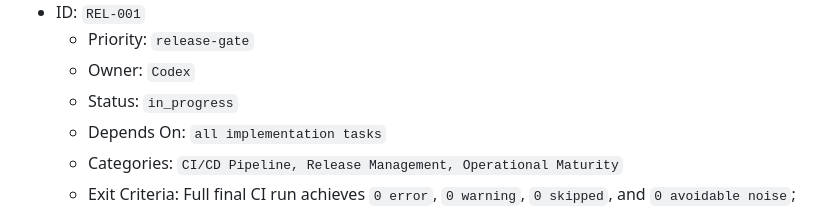
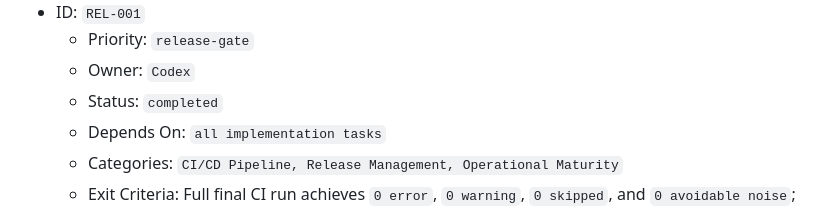
Before and after one commit to ljnpro/GlassGPT, a Markdown page: todo.md, the part around the change. GitHub-like rendering.

Commit message:
Fix 5.3.0 release gate metadata

```diff
--- a/todo.md
+++ b/todo.md
@@ -175,7 +175,7 @@
 - ID: `REL-001`
   - Priority: `release-gate`
   - Owner: `Codex`
-  - Status: `in_progress`
+  - Status: `completed`
   - Depends On: `all implementation tasks`
   - Categories: `CI/CD Pipeline, Release Management, Operational Maturity`
   - Exit Criteria: Full final CI run achieves `0 error`, `0 warning`, `0 skipped`, and `0 avoidable noise`; backend/TestFlight publish remain blocked until this evidence exists.
```
